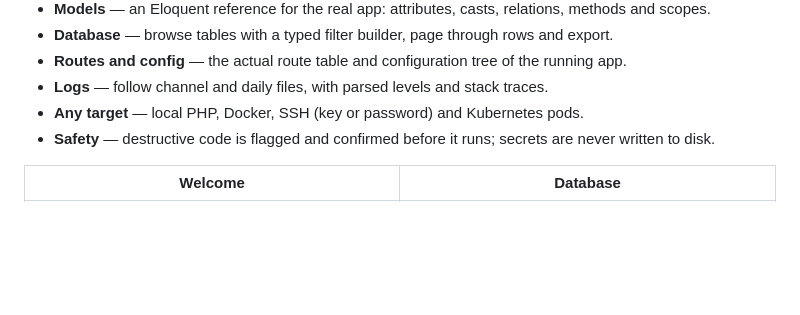
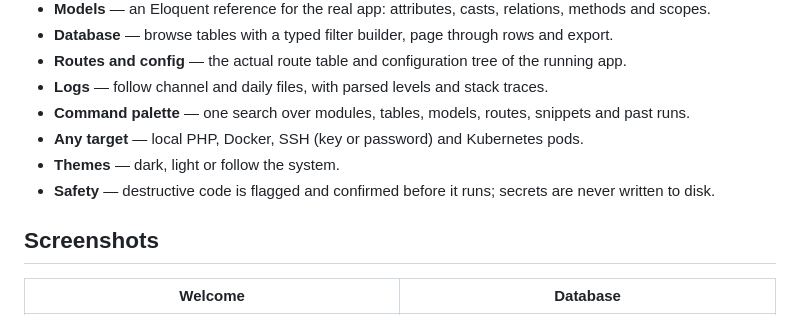
Before and after one commit to stealthpro/forthy-app, a Markdown page: README.md, the part around one of its changes. GitHub-like rendering; blank space fills up the shorter version.

```diff
--- a/README.md
+++ b/README.md
@@ -36,9 +36,14 @@ shasum -a 256 -c Forthy-macos-aarch64.zip.sha256
 - **Routes and config** — the actual route table and configuration tree of the running
   app.
 - **Logs** — follow channel and daily files, with parsed levels and stack traces.
+- **Command palette** — one search over modules, tables, models, routes, snippets and
+  past runs.
 - **Any target** — local PHP, Docker, SSH (key or password) and Kubernetes pods.
+- **Themes** — dark, light or follow the system.
 - **Safety** — destructive code is flagged and confirmed before it runs; secrets are
   never written to disk.
+
+## Screenshots
 
 | Welcome | Database |
 | --- | --- |
```
Also changed, not shown: other parts of README.md (+17 -2 lines), docs/screenshots/artisan.jpg, docs/screenshots/snippets.jpg.
